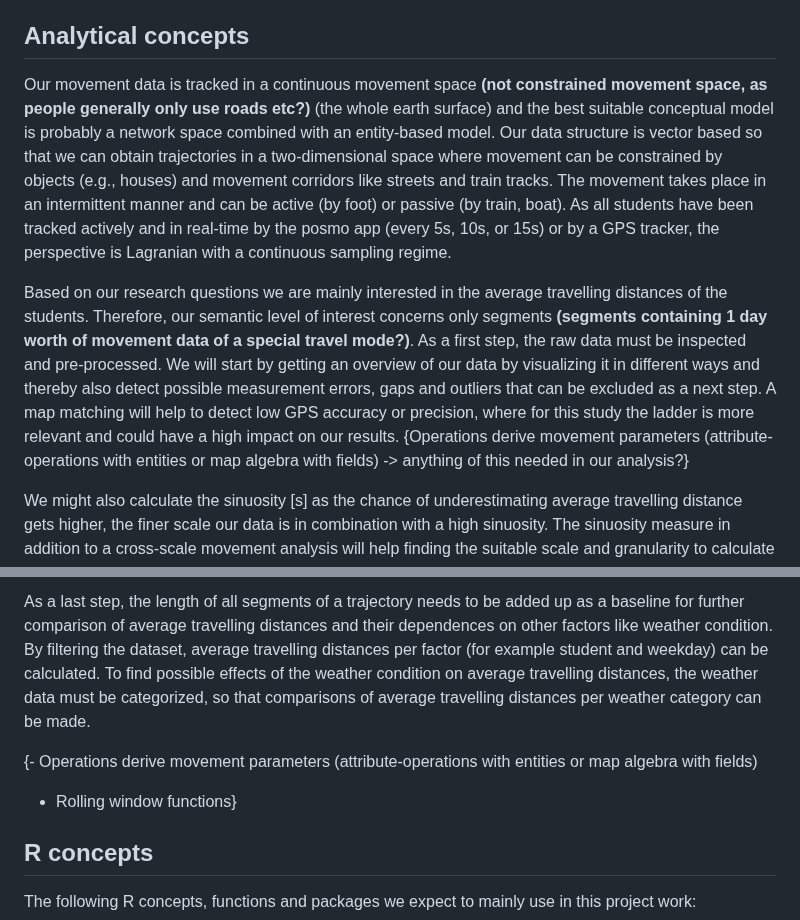
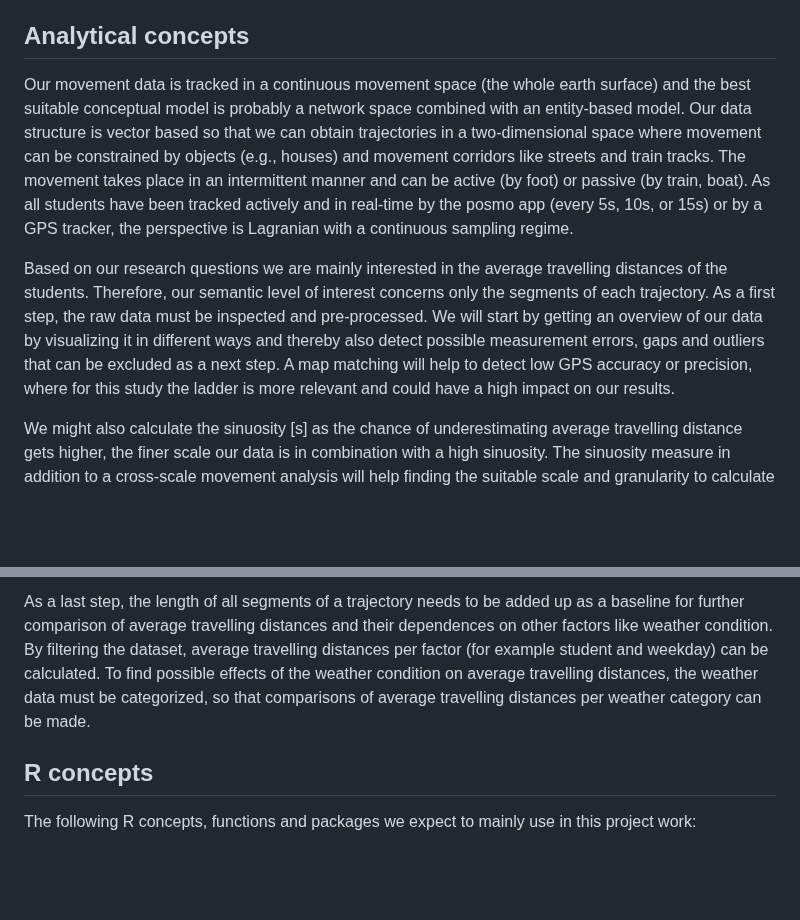
Before and after one commit to mirjamscheib/Semester_Project, a Markdown page: Readme.md, 2 parts joined by grey strips. GitHub-like rendering; blank space fills up the shorter version.

```diff
--- a/Readme.md
+++ b/Readme.md
@@ -58,18 +58,15 @@ Data from weather stations still have to be obtained, as it remains challenging
 ## Analytical concepts
 <!-- Which analytical concepts will you use? What conceptual movement spaces and respective modelling approaches of trajectories will you be using? What additional spatial analysis methods will you be using? -->
 
-Our movement data is tracked in a continuous movement space **(not constrained movement space, as people generally only use roads etc?)** (the whole earth surface) and the best suitable conceptual model is probably a network space combined with an entity-based model. Our data structure is vector based so that we can obtain trajectories in a two-dimensional space where movement can be constrained by objects (e.g., houses) and movement corridors like streets and train tracks. The movement takes place in an intermittent manner and can be active (by foot) or passive (by train, boat). As all students have been tracked actively and in real-time by the posmo app (every 5s, 10s, or 15s) or by a GPS tracker, the perspective is Lagranian with a continuous sampling regime.
+Our movement data is tracked in a continuous movement space (the whole earth surface) and the best suitable conceptual model is probably a network space combined with an entity-based model. Our data structure is vector based so that we can obtain trajectories in a two-dimensional space where movement can be constrained by objects (e.g., houses) and movement corridors like streets and train tracks. The movement takes place in an intermittent manner and can be active (by foot) or passive (by train, boat). As all students have been tracked actively and in real-time by the posmo app (every 5s, 10s, or 15s) or by a GPS tracker, the perspective is Lagranian with a continuous sampling regime.
 
-Based on our research questions we are mainly interested in the average travelling distances of the students. Therefore, our semantic level of interest concerns only segments **(segments containing 1 day worth of movement data of a special travel mode?)**. As a first step, the raw data must be inspected and pre-processed. We will start by getting an overview of our data by visualizing it in different ways and thereby also detect possible measurement errors, gaps and outliers that can be excluded as a next step. A map matching will help to detect low GPS accuracy or precision, where for this study the ladder is more relevant and could have a high impact on our results. {Operations derive movement parameters (attribute-operations with entities or map algebra with fields) -> anything of this needed in our analysis?}
+Based on our research questions we are mainly interested in the average travelling distances of the students. Therefore, our semantic level of interest concerns only the segments of each trajectory. As a first step, the raw data must be inspected and pre-processed. We will start by getting an overview of our data by visualizing it in different ways and thereby also detect possible measurement errors, gaps and outliers that can be excluded as a next step. A map matching will help to detect low GPS accuracy or precision, where for this study the ladder is more relevant and could have a high impact on our results.
 
 We might also calculate the sinuosity [s] as the chance of underestimating average travelling distance gets higher, the finer scale our data is in combination with a high sinuosity. The sinuosity measure in addition to a cross-scale movement analysis will help finding the suitable scale and granularity to calculate travelling distances.
 
 Once the pre-processing is done, we can proceed to computing our trajectory segments in the following four steps: a) specify a temporal window v, b) measure the distance from every point to every other point within this temporal window v, c) define a distance threshold between points below which the movement is defined as “static” and remove all static points and d) assign all segments with an individual ID. As a next step we might include a similarity measure between all trajectories to be able to detect possible patterns derived by effects of university affiliations, days of the week, and weather conditions. Furthermore, possible artifacts will be excluded by processing the segments.
 
 As a last step, the length of all segments of a trajectory needs to be added up as a baseline for further comparison of average travelling distances and their dependences on other factors like weather condition. By filtering the dataset, average travelling distances per factor (for example student and weekday) can be calculated. To find possible effects of the weather condition on average travelling distances, the weather data must be categorized, so that comparisons of average travelling distances per weather category can be made.
-
-{- Operations derive movement parameters (attribute-operations with entities or map algebra with fields)
-- Rolling window functions}
 
 ## R concepts
 The following R concepts, functions and packages we expect to mainly use in this project work:
```
